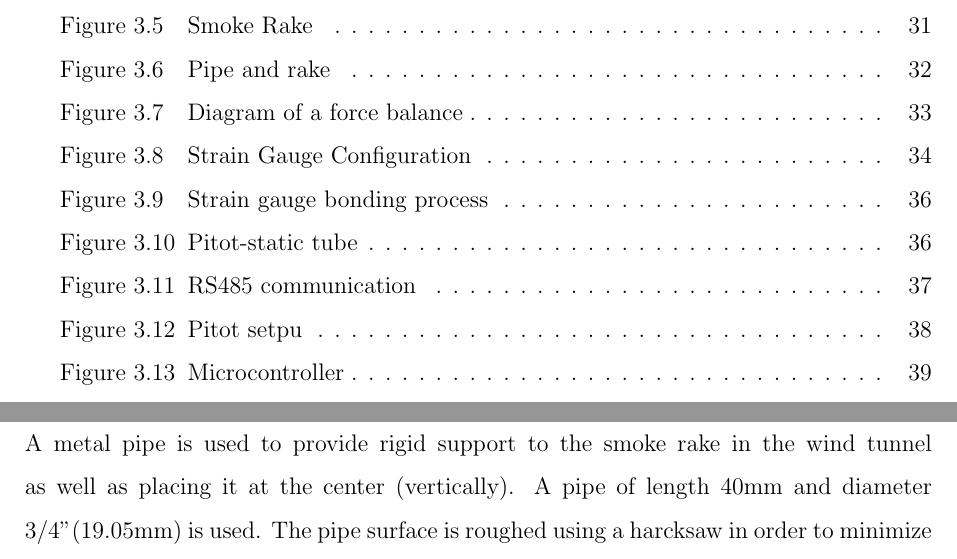
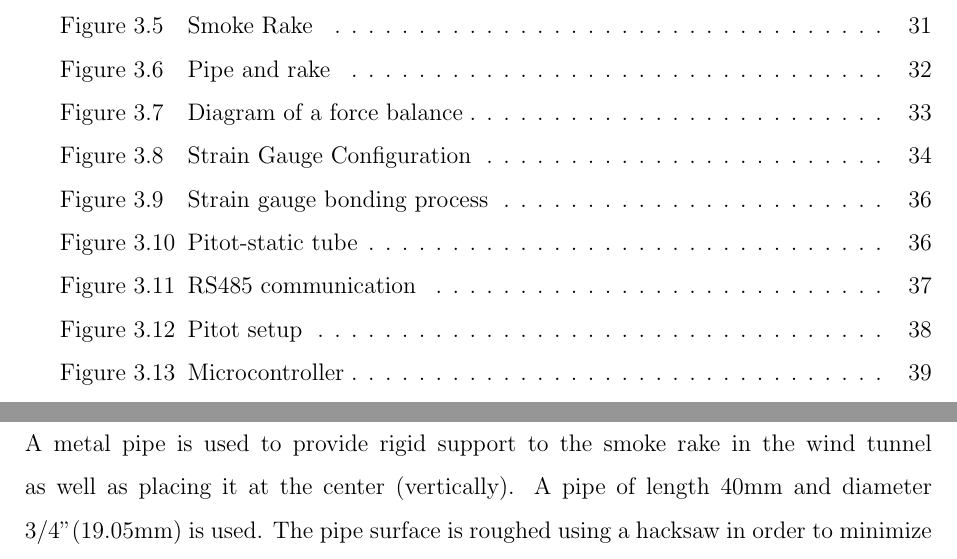
Before and after one commit to SammyOina/stewart-platform, a LaTeX document (Final Report/Main_file.tex, which reads Final Report/Files/Chapter3.tex): two parts of pages 7 and 44 of 81, joined at a grey line, cut so that both start at the same text. Compiled offline with pdfLaTeX.

Commit message:
spelling check

```diff
--- a/Final Report/Files/Chapter3.tex
+++ b/Final Report/Files/Chapter3.tex
@@ -272,7 +272,7 @@ The smoke emitting holes are 6mm in diameter and the air inlet holes are 5mm in
 
 \subsubsection*{Smoke Rake and Pipe Assembly}
 A metal pipe is used to provide rigid support to the smoke rake in the wind tunnel as well as placing it at the center
-(vertically). A pipe of length 40mm and diameter 3/4"(19.05mm) is used. The pipe surface is roughed using a harcksaw in
+(vertically). A pipe of length 40mm and diameter 3/4"(19.05mm) is used. The pipe surface is roughed using a hacksaw in
 order to minimize any turbulence in the flow since it will be placed in the intake section. A plate of 10mm by 10mm by 1.5mm
 and two plumbing nuts are required to mount the pipe in the intake section. The smoke rake and pipe design is shown
 in figure \ref{pipe and rake}
@@ -396,7 +396,7 @@ Three pitot probes are to be used in the wind tunnel i.e. in the test section, i
 	\begin{figure}[H]
 		\centering
 		\includegraphics{Figures/wt and pitot.JPG}
-		\caption[Pitot setpu]{Pitot setup in the intake and diffuser}
+		\caption[Pitot setup]{Pitot setup in the intake and diffuser}
 		\label{pitot loc}
 	\end{figure}
 \end{center}
```
